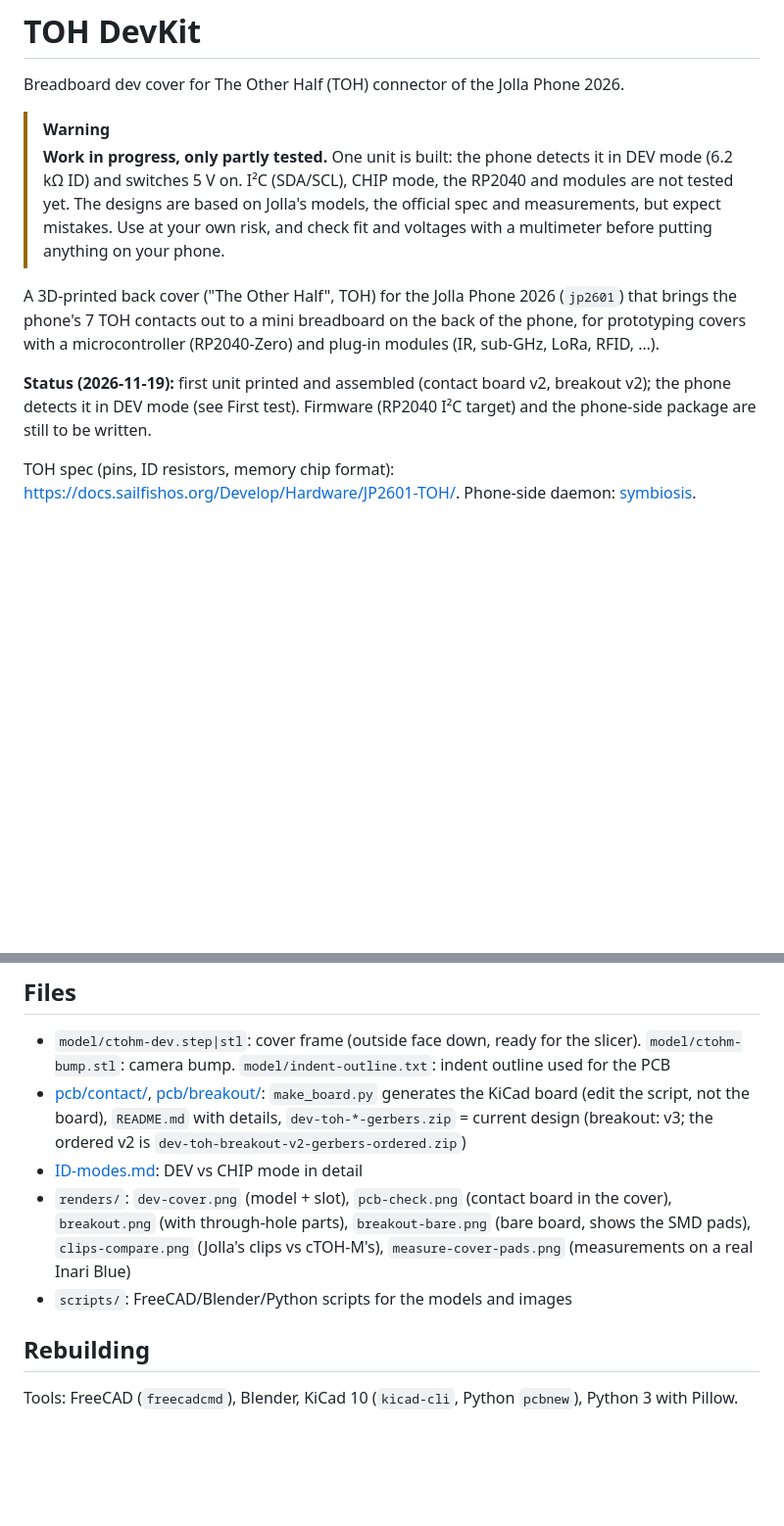
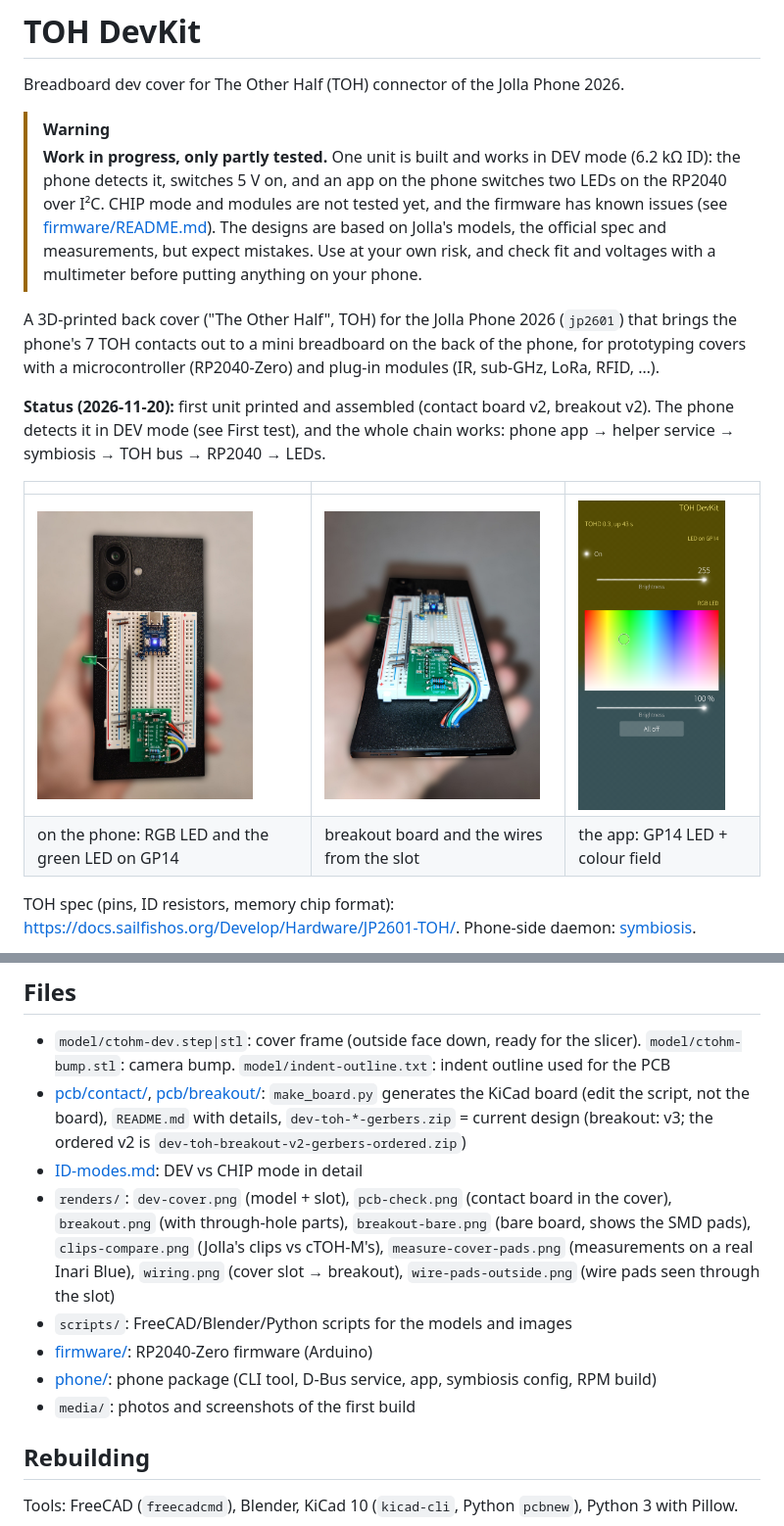
Before and after one commit to lorenz-graf/toh-devkit, a Markdown page: README.md, 2 parts joined by grey strips. Shown at 98% size. Drawn GitHub-style; pictures changed too: media/app-screenshot.png (added), media/devkit-hand-angle.jpg (added), media/devkit-hand-front.jpg (added); blank space fills up the shorter version.

```diff
--- a/README.md
+++ b/README.md
@@ -3,11 +3,16 @@
 Breadboard dev cover for The Other Half (TOH) connector of the Jolla Phone 2026.
 
 > [!WARNING]
-> **Work in progress, only partly tested.** One unit is built: the phone detects it in DEV mode (6.2 kΩ ID) and switches 5 V on. I²C (SDA/SCL), CHIP mode, the RP2040 and modules are not tested yet. The designs are based on Jolla's models, the official spec and measurements, but expect mistakes. Use at your own risk, and check fit and voltages with a multimeter before putting anything on your phone.
+> **Work in progress, only partly tested.** One unit is built and works in DEV mode (6.2 kΩ ID): the phone detects it, switches 5 V on, and an app on the phone switches two LEDs on the RP2040 over I²C. CHIP mode and modules are not tested yet, and the firmware has known issues (see [firmware/README.md](firmware/README.md)). The designs are based on Jolla's models, the official spec and measurements, but expect mistakes. Use at your own risk, and check fit and voltages with a multimeter before putting anything on your phone.
 
 A 3D-printed back cover ("The Other Half", TOH) for the Jolla Phone 2026 (`jp2601`) that brings the phone's 7 TOH contacts out to a mini breadboard on the back of the phone, for prototyping covers with a microcontroller (RP2040-Zero) and plug-in modules (IR, sub-GHz, LoRa, RFID, …).
 
-**Status (2026-11-19):** first unit printed and assembled (contact board v2, breakout v2); the phone detects it in DEV mode (see First test). Firmware (RP2040 I²C target) and the phone-side package are still to be written.
+**Status (2026-11-20):** first unit printed and assembled (contact board v2, breakout v2). The phone detects it in DEV mode (see First test), and the whole chain works: phone app → helper service → symbiosis → TOH bus → RP2040 → LEDs.
+
+| | | |
+|---|---|---|
+| <img src="media/devkit-hand-front.jpg" width="220" alt="TOH DevKit on the phone, both LEDs on"> | <img src="media/devkit-hand-angle.jpg" width="220" alt="TOH DevKit from an angle"> | <img src="media/app-screenshot.png" width="150" alt="TOH DevKit app"> |
+| on the phone: RGB LED and the green LED on GP14 | breakout board and the wires from the slot | the app: GP14 LED + colour field |
 
 TOH spec (pins, ID resistors, memory chip format): https://docs.sailfishos.org/Develop/Hardware/JP2601-TOH/. Phone-side daemon: [symbiosis](https://github.com/sailfishos/symbiosis).
 
@@ -182,8 +202,11 @@ Then you should measure ~4.6 V between the header's `5V` and `GND`.
 - `model/ctohm-dev.step|stl`: cover frame (outside face down, ready for the slicer). `model/ctohm-bump.stl`: camera bump. `model/indent-outline.txt`: indent outline used for the PCB
 - [pcb/contact/](pcb/contact/), [pcb/breakout/](pcb/breakout/): `make_board.py` generates the KiCad board (edit the script, not the board), `README.md` with details, `dev-toh-*-gerbers.zip` = current design (breakout: v3; the ordered v2 is `dev-toh-breakout-v2-gerbers-ordered.zip`)
 - [ID-modes.md](ID-modes.md): DEV vs CHIP mode in detail
-- `renders/`: `dev-cover.png` (model + slot), `pcb-check.png` (contact board in the cover), `breakout.png` (with through-hole parts), `breakout-bare.png` (bare board, shows the SMD pads), `clips-compare.png` (Jolla's clips vs cTOH-M's), `measure-cover-pads.png` (measurements on a real Inari Blue)
+- `renders/`: `dev-cover.png` (model + slot), `pcb-check.png` (contact board in the cover), `breakout.png` (with through-hole parts), `breakout-bare.png` (bare board, shows the SMD pads), `clips-compare.png` (Jolla's clips vs cTOH-M's), `measure-cover-pads.png` (measurements on a real Inari Blue), `wiring.png` (cover slot → breakout), `wire-pads-outside.png` (wire pads seen through the slot)
 - `scripts/`: FreeCAD/Blender/Python scripts for the models and images
+- [firmware/](firmware/): RP2040-Zero firmware (Arduino)
+- [phone/](phone/): phone package (CLI tool, D-Bus service, app, symbiosis config, RPM build)
+- `media/`: photos and screenshots of the first build
 
 ## Rebuilding
 
```
Also changed, not shown: other parts of README.md (+21 -6 lines), phone/README.md (+27 -9 lines), 1 other file.
